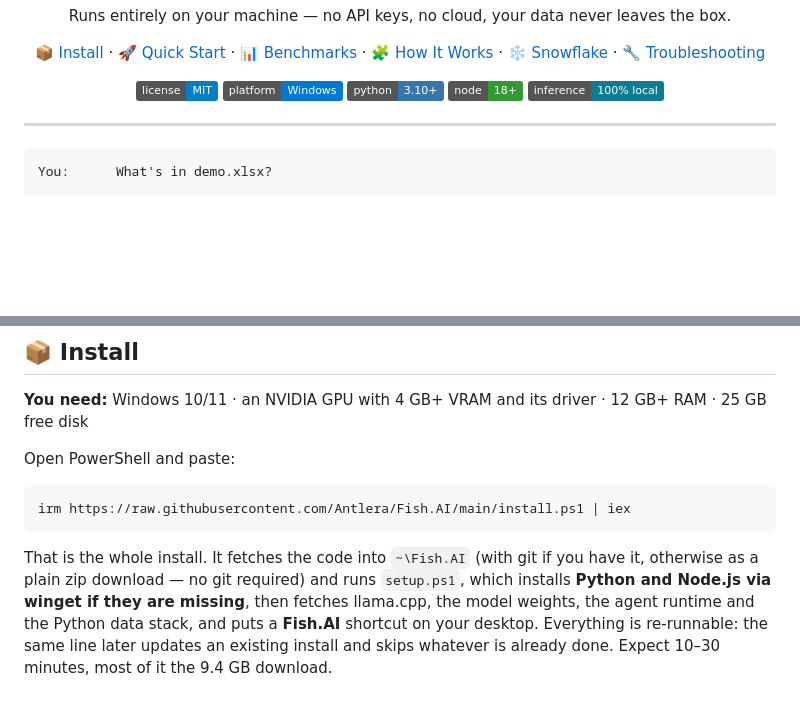
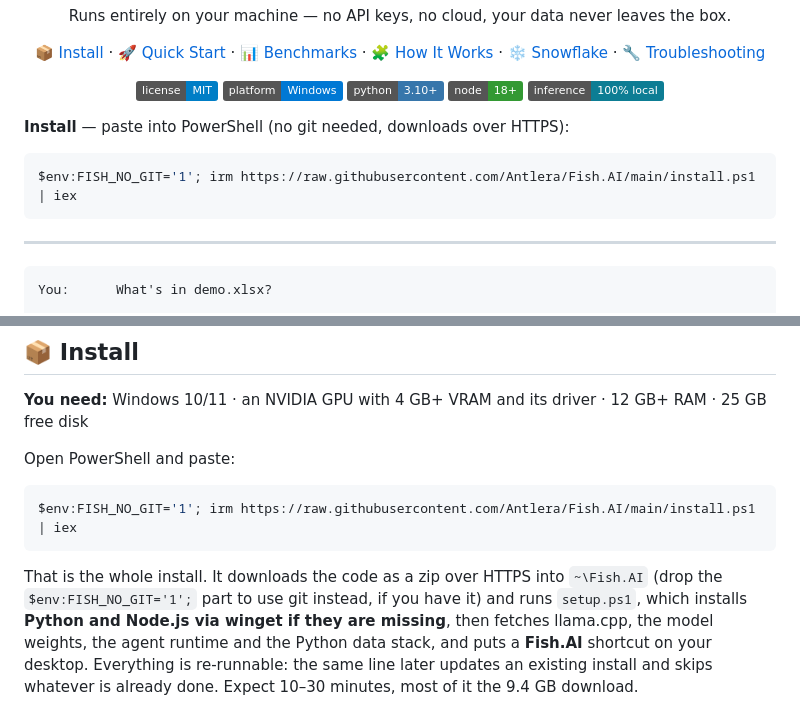
Before and after one commit to Antlera/Fish.AI, a Markdown page: README.md, 2 parts joined by grey strips. GitHub-like rendering; badges without logos; blank space fills up the shorter version.

Commit message:
README: put the no-git one-line install at the top
Co-Authored-By: Claude Fable 5.1 <noreply@anthropic.com>

````diff
--- a/README.md
+++ b/README.md
@@ -17,6 +17,12 @@ Runs entirely on your machine — no API keys, no cloud, your data never leaves
 ![Local](https://img.shields.io/badge/inference-100%25%20local-0d7d94)
 
 </div>
+
+**Install** — paste into PowerShell (no git needed, downloads over HTTPS):
+
+```powershell
+$env:FISH_NO_GIT='1'; irm https://raw.githubusercontent.com/Antlera/Fish.AI/main/install.ps1 | iex
+```
 
 ---
 
@@ -56,11 +62,11 @@ That is the whole design: **the model decides what to compute, Python does the c
 Open PowerShell and paste:
 
 ```powershell
-irm https://raw.githubusercontent.com/Antlera/Fish.AI/main/install.ps1 | iex
+$env:FISH_NO_GIT='1'; irm https://raw.githubusercontent.com/Antlera/Fish.AI/main/install.ps1 | iex
 ```
 
-That is the whole install. It fetches the code into `~\Fish.AI` (with git if you have
-it, otherwise as a plain zip download — no git required) and runs `setup.ps1`, which
+That is the whole install. It downloads the code as a zip over HTTPS into `~\Fish.AI`
+(drop the `$env:FISH_NO_GIT='1';` part to use git instead, if you have it) and runs `setup.ps1`, which
 installs **Python and Node.js via winget if they are missing**, then fetches llama.cpp,
 the model weights, the agent runtime and the Python data stack, and puts a **Fish.AI**
 shortcut on your desktop. Everything is re-runnable: the same line later updates an
````
